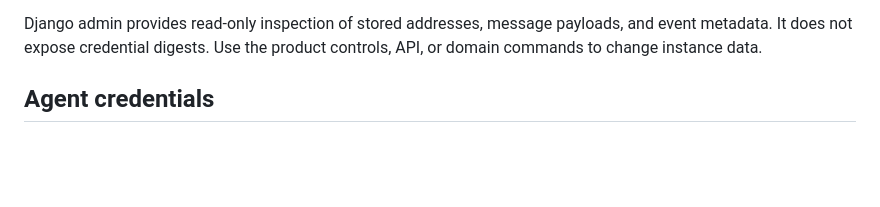
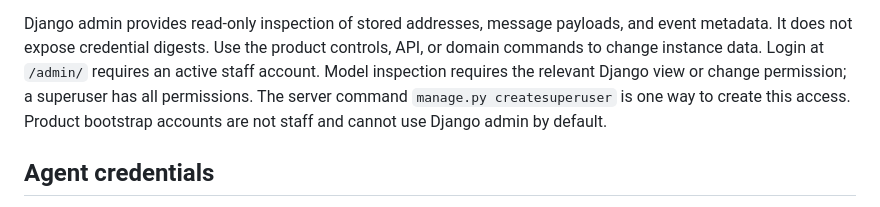
Before and after one commit to btfranklin/startunnel, a Markdown page: docs/security.md, the part around the change. Drawn GitHub-style; blank space fills up the shorter version.

Commit message:
Document staff and model permissions for Django admin

```diff
--- a/docs/security.md
+++ b/docs/security.md
@@ -48,6 +48,10 @@ for the exact bundled peer, development defaults, and external proxy rules.
 Django admin provides read-only inspection of stored addresses, message
 payloads, and event metadata. It does not expose credential digests. Use the
 product controls, API, or domain commands to change instance data.
+Login at `/admin/` requires an active staff account. Model inspection requires
+the relevant Django view or change permission; a superuser has all permissions.
+The server command `manage.py createsuperuser` is one way to create this access.
+Product bootstrap accounts are not staff and cannot use Django admin by default.
 
 ## Agent credentials
 
```
